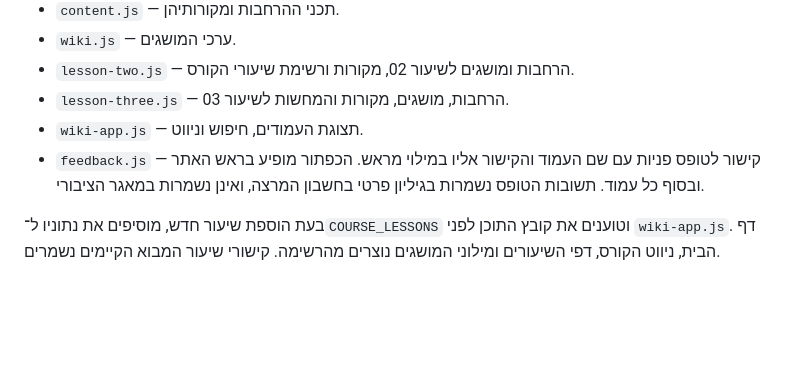
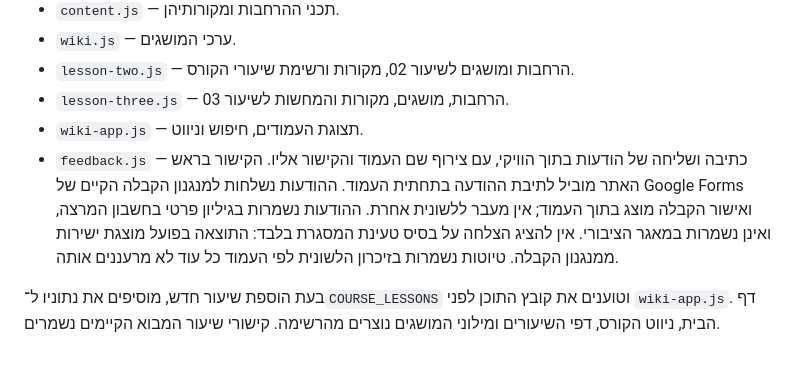
Before and after one commit to assafyan/brain-mapping-course, a Markdown page: README.md, the part around the change. Drawn GitHub-style; blank space fills up the shorter version.

Commit message:
Document inline message collection and private review

```diff
--- a/README.md
+++ b/README.md
@@ -31,6 +31,6 @@ GitHub Pages מפרסם את התיקייה הראשית של ענף `main`.
 - `lesson-two.js` — הרחבות ומושגים לשיעור 02, מקורות ורשימת שיעורי הקורס.
 - `lesson-three.js` — הרחבות, מושגים, מקורות והמחשות לשיעור 03.
 - `wiki-app.js` — תצוגת העמודים, חיפוש וניווט.
-- `feedback.js` — קישור לטופס פניות עם שם העמוד והקישור אליו במילוי מראש. הכפתור מופיע בראש האתר ובסוף כל עמוד. תשובות הטופס נשמרות בגיליון פרטי בחשבון המרצה, ואינן נשמרות במאגר הציבורי.
+- `feedback.js` — כתיבה ושליחה של הודעות בתוך הוויקי, עם צירוף שם העמוד והקישור אליו. הקישור בראש האתר מוביל לתיבת ההודעה בתחתית העמוד. ההודעות נשלחות למנגנון הקבלה הקיים של Google Forms ואישור הקבלה מוצג בתוך העמוד; אין מעבר ללשונית אחרת. ההודעות נשמרות בגיליון פרטי בחשבון המרצה, ואינן נשמרות במאגר הציבורי. אין להציג הצלחה על בסיס טעינת המסגרת בלבד: התוצאה בפועל מוצגת ישירות ממנגנון הקבלה. טיוטות נשמרות בזיכרון הלשונית לפי העמוד כל עוד לא מרעננים אותה.
 
 בעת הוספת שיעור חדש, מוסיפים את נתוניו ל־`COURSE_LESSONS` וטוענים את קובץ התוכן לפני `wiki-app.js`. דף הבית, ניווט הקורס, דפי השיעורים ומילוני המושגים נוצרים מהרשימה. קישורי שיעור המבוא הקיימים נשמרים.
```
